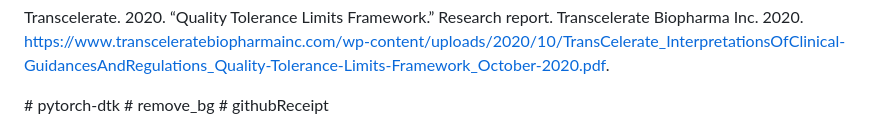
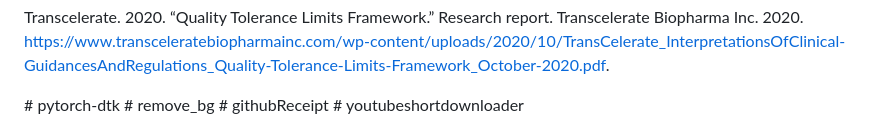
Before and after one commit to yandong2023/githubReceipt, a Markdown page: README.md, the part around the change. Rendered like a GitHub page.

```diff
--- a/README.md
+++ b/README.md
@@ -1088,3 +1088,4 @@ report. Transcelerate Biopharma Inc. 2020.
 # pytorch-dtk
 # remove_bg
 # githubReceipt
+# youtubeshortdownloader
```
